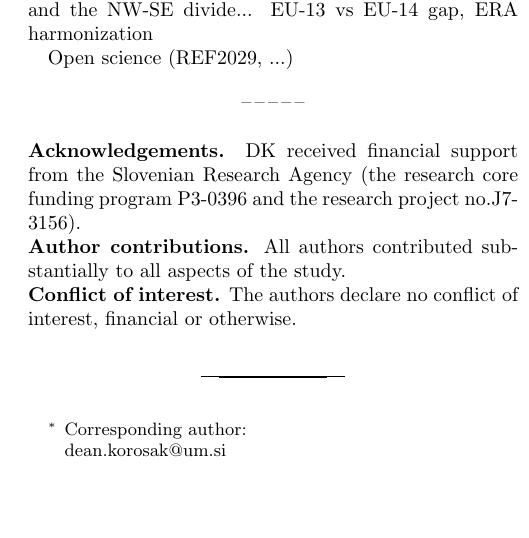
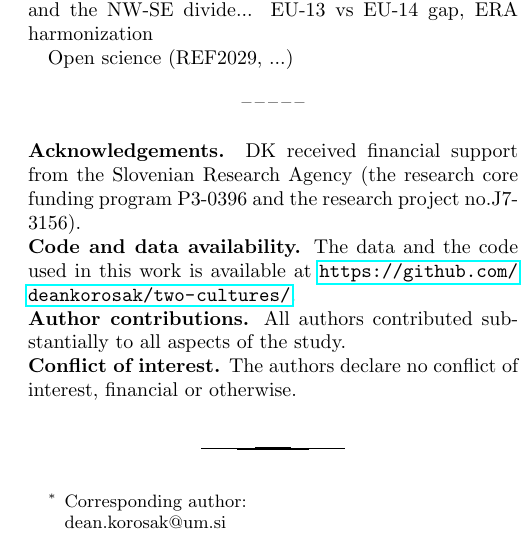
Before and after one commit to deankorosak/two-cultures, a LaTeX paper (main.tex): part of one column of page 5 of 5, cut so that both start at the same text, the shorter picture padded with empty space. The pictures show the PDF file main.pdf that the author committed with the source.

Commit message:
commit 2

```diff
--- a/main.tex
+++ b/main.tex
@@ -210,6 +210,7 @@ Open science (REF2029, ...)
 \vspace{1mm}
 \noindent\textbf{Acknowledgements.} DK received financial support from the Slovenian Research Agency (the research core funding program P3-0396 and the research project no.J7-3156).
 
+\noindent\textbf{Code and data availability.} The data and the code used in this work is available at \url{https://github.com/deankorosak/two-cultures/}.
 
 \noindent\textbf{Author contributions.} All authors contributed substantially to all aspects of the study.
 
```
Also changed, not shown: main.pdf, 5 other files.
